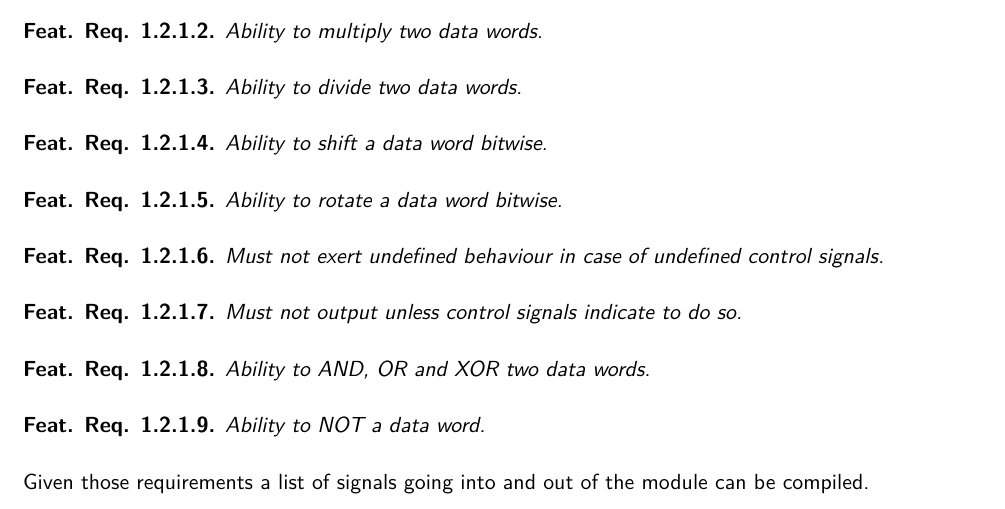
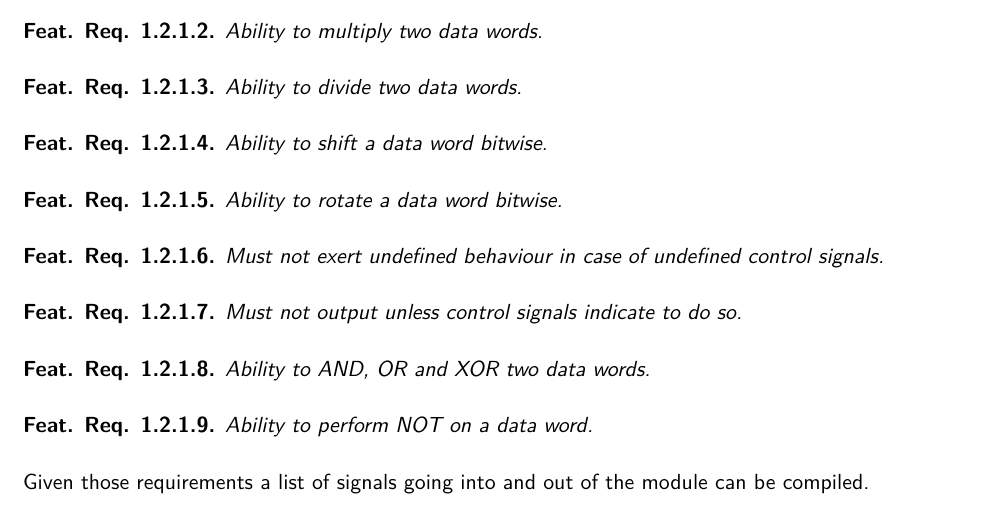
Before and after one commit to strau0106/ma, a LaTeX thesis (paper/main.tex, which reads paper/2-mainpart/architecture/alu.tex): part of page 4 of 12, cut so that both start at the same text. Compiled offline with XeLaTeX.

Commit message:
paper: Small wording change in ALU reqs.

```diff
--- a/paper/2-mainpart/architecture/alu.tex
+++ b/paper/2-mainpart/architecture/alu.tex
@@ -53,7 +53,7 @@
 \end{feat-requirement}
 
 \begin{feat-requirement}
-  Ability to NOT a data word.
+  Ability to perform NOT on a data word.
 \end{feat-requirement}
 
 
```
